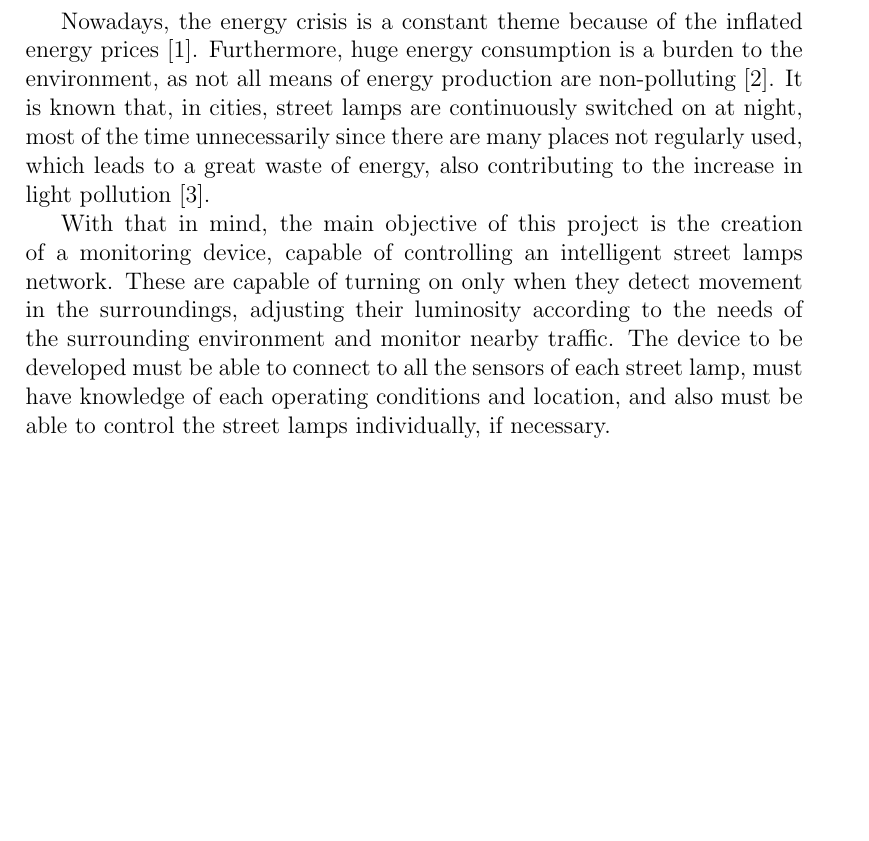
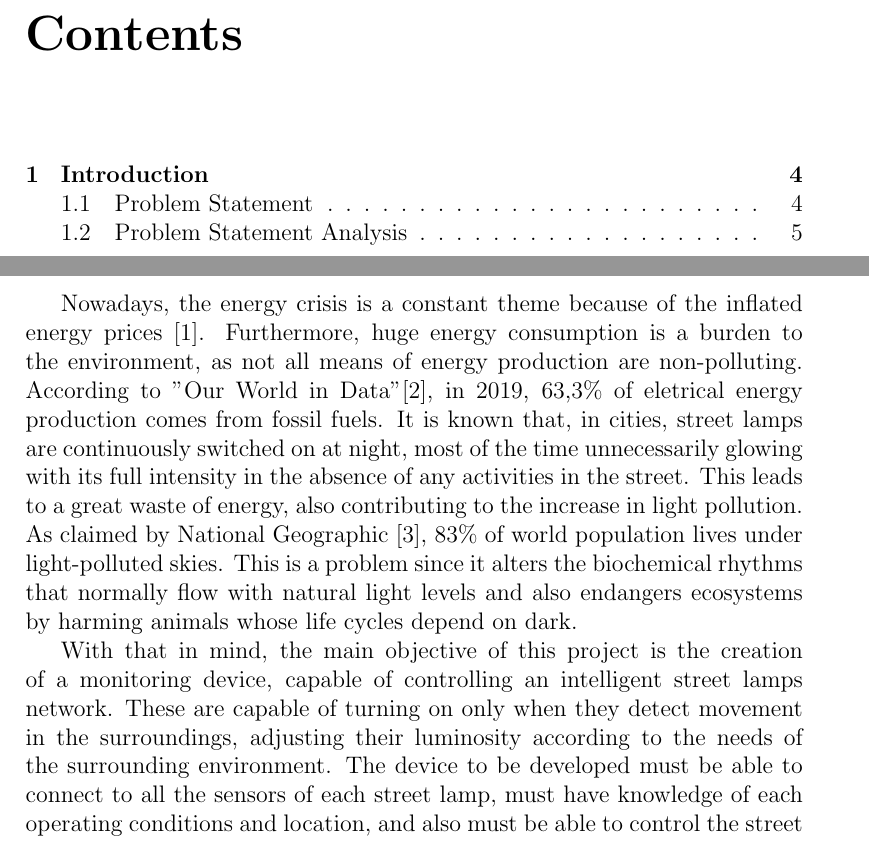
Before and after one commit to ESRGgroup9/slipad, a LaTeX thesis (project/report/report.tex): part of page 2 of 2 before the commit and two parts of pages 2 and 5 of 7 after it, the two joined at a grey line, cut at the place of the change, the shorter picture padded with empty space. Compiled offline with pdfLaTeX.

Commit message:
Problem statament done

```diff
--- a/project/report/report.tex
+++ b/project/report/report.tex
@@ -1,4 +1,4 @@
-\documentclass[12pt, letterpaper]{article}
+\documentclass[12pt, letterpaper]{report}
 \usepackage[utf8]{inputenc}
 \usepackage{graphicx}
 \usepackage{indentfirst}
@@ -30,6 +30,7 @@
 \end{figure}}
 
 \maketitle
+\clearpage
 
-%\tableofcontents
+\tableofcontents
 \clearpage
@@ -36,5 +45,5 @@
 \section{Problem Statement}
-Nowadays, the energy crisis is a constant theme because of the inflated energy prices \cite{energy_crisis}. Furthermore, huge energy consumption is a burden to the environment, as not all means of energy production are non-polluting \cite{owidenergy}. It is known that, in cities, street lamps are continuously switched on at night, most of the time unnecessarily since there are many places not regularly used, which leads to a great waste of energy, also contributing to the increase in light pollution \cite{light_pollution}.
+Nowadays, the energy crisis is a constant theme because of the inflated energy prices \cite{energy_crisis}. Furthermore, huge energy consumption is a burden to the environment, as not all means of energy production are non-polluting. According to "Our World in Data"\cite{owidenergy}, in 2019, 63,3\% of eletrical energy production comes from fossil fuels. It is known that, in cities, street lamps are continuously switched on at night, most of the time unnecessarily glowing with its full intensity in the absence of any activities in the street.  This leads to a great waste of energy, also contributing to the increase in light pollution. As claimed by National Geographic \cite{light_pollution}, 83\% of world population lives under light-polluted skies. This is a problem since it alters the biochemical rhythms that normally flow with natural light levels and also endangers ecosystems by harming animals whose life cycles depend on dark.
 
-With that in mind, the main objective of this project is the creation of a monitoring device, capable of controlling an intelligent street lamps network. These are capable of turning on only when they detect movement in the surroundings, adjusting their luminosity according to the needs of the surrounding environment and monitor nearby traffic. The device to be developed must be able to connect to all the sensors of each street lamp, must have knowledge of each operating conditions and location, and also must be able to control the street lamps individually, if necessary.
+With that in mind, the main objective of this project is the creation of a monitoring device, capable of controlling an intelligent street lamps network. These are capable of turning on only when they detect movement in the surroundings, adjusting their luminosity according to the needs of the surrounding environment. The device to be developed must be able to connect to all the sensors of each street lamp, must have knowledge of each operating conditions and location, and also must be able to control the street lamps individually, if necessary.
 
```
Also changed, not shown: project/report/flowcharts/A88262_A88218.pdf (added), project/report/report.pdf, project/report/report.tex (15 more changed lines), 6 other files.
